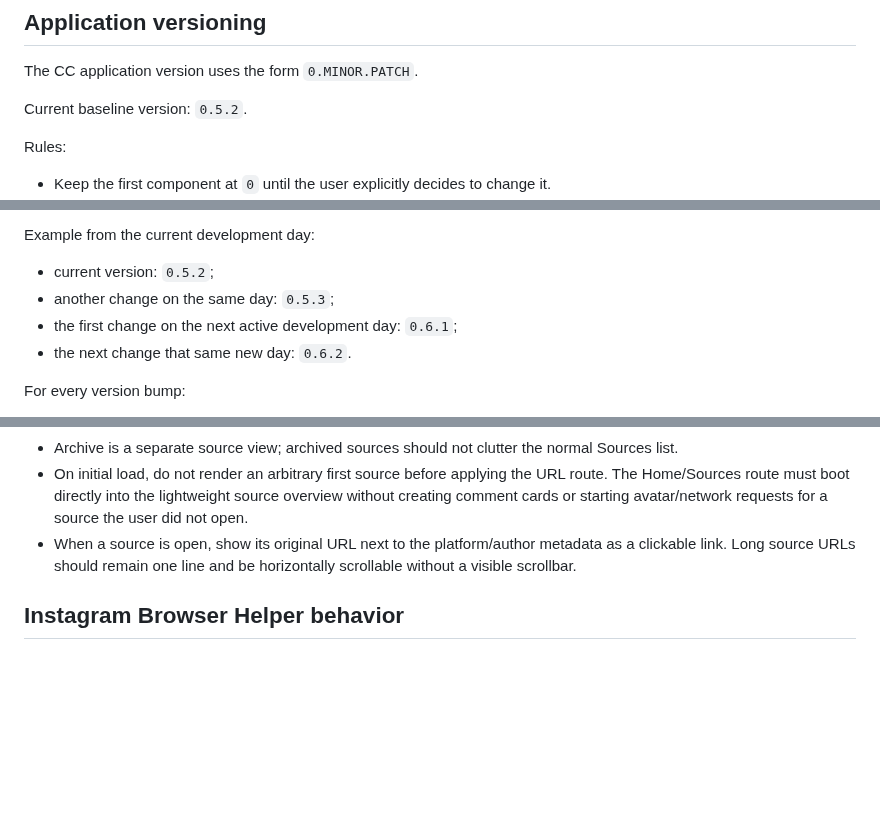
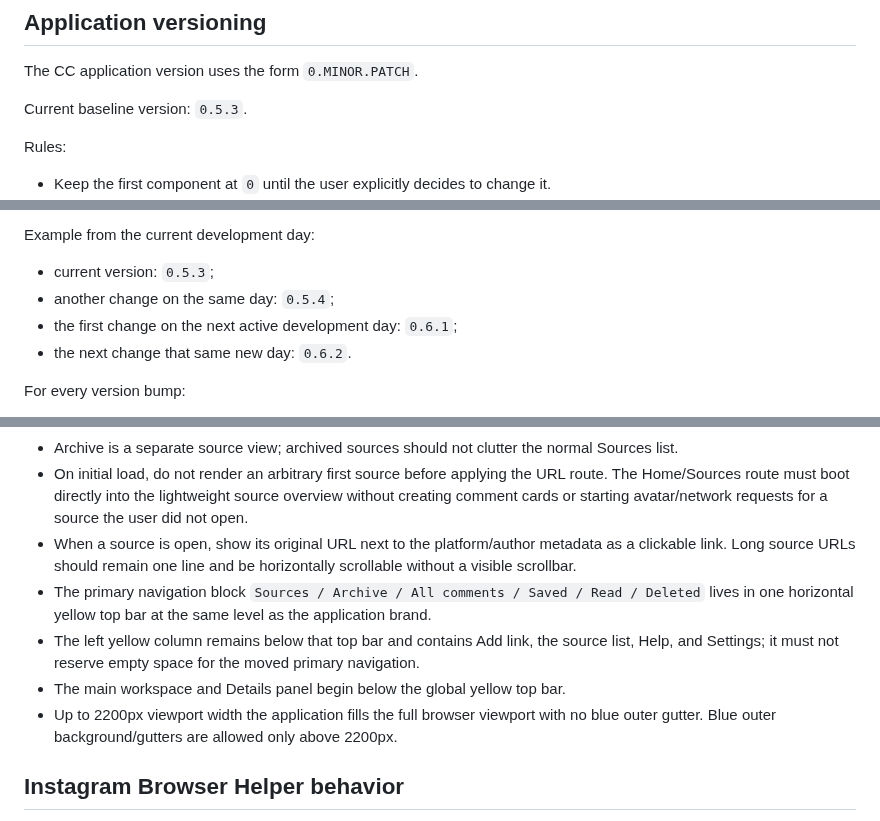
Before and after one commit to greenn/cc, a Markdown page: AGENTS.md, 3 parts joined by grey strips. Rendered like a GitHub page; blank space fills up the shorter version.

Commit message:
Document global top navigation layout

```diff
--- a/AGENTS.md
+++ b/AGENTS.md
@@ -4,7 +4,7 @@
 
 The CC application version uses the form `0.MINOR.PATCH`.
 
-Current baseline version: `0.5.2`.
+Current baseline version: `0.5.3`.
 
 Rules:
 
@@ -19,8 +19,8 @@ Rules:
 
 Example from the current development day:
 
-- current version: `0.5.2`;
-- another change on the same day: `0.5.3`;
+- current version: `0.5.3`;
+- another change on the same day: `0.5.4`;
 - the first change on the next active development day: `0.6.1`;
 - the next change that same new day: `0.6.2`.
 
@@ -56,6 +56,10 @@ These are default product conventions for applications we build:
 - Archive is a separate source view; archived sources should not clutter the normal Sources list.
 - On initial load, do not render an arbitrary first source before applying the URL route. The Home/Sources route must boot directly into the lightweight source overview without creating comment cards or starting avatar/network requests for a source the user did not open.
 - When a source is open, show its original URL next to the platform/author metadata as a clickable link. Long source URLs should remain one line and be horizontally scrollable without a visible scrollbar.
+- The primary navigation block `Sources / Archive / All comments / Saved / Read / Deleted` lives in one horizontal yellow top bar at the same level as the application brand.
+- The left yellow column remains below that top bar and contains Add link, the source list, Help, and Settings; it must not reserve empty space for the moved primary navigation.
+- The main workspace and Details panel begin below the global yellow top bar.
+- Up to 2200px viewport width the application fills the full browser viewport with no blue outer gutter. Blue outer background/gutters are allowed only above 2200px.
 
 ## Instagram Browser Helper behavior
 
```
